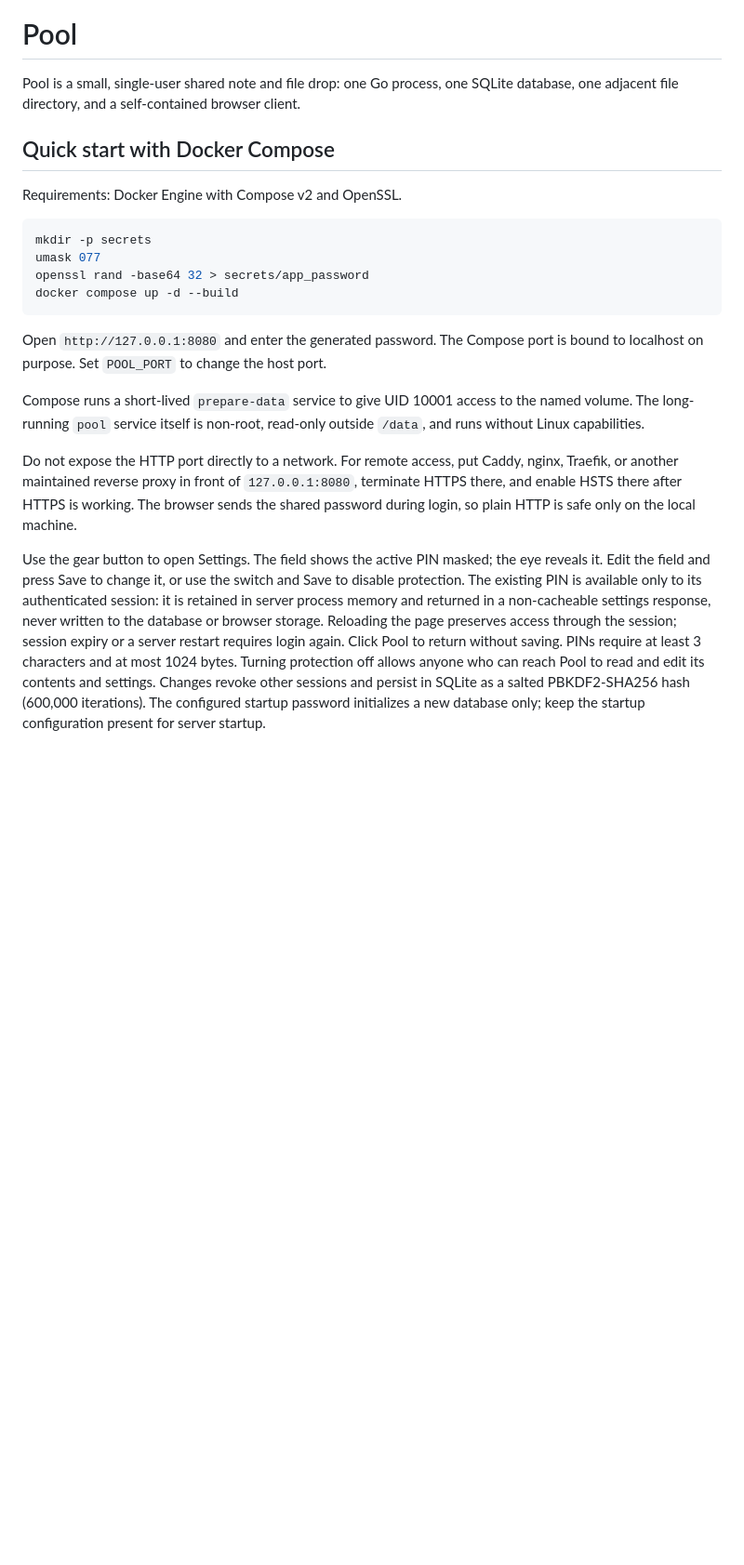
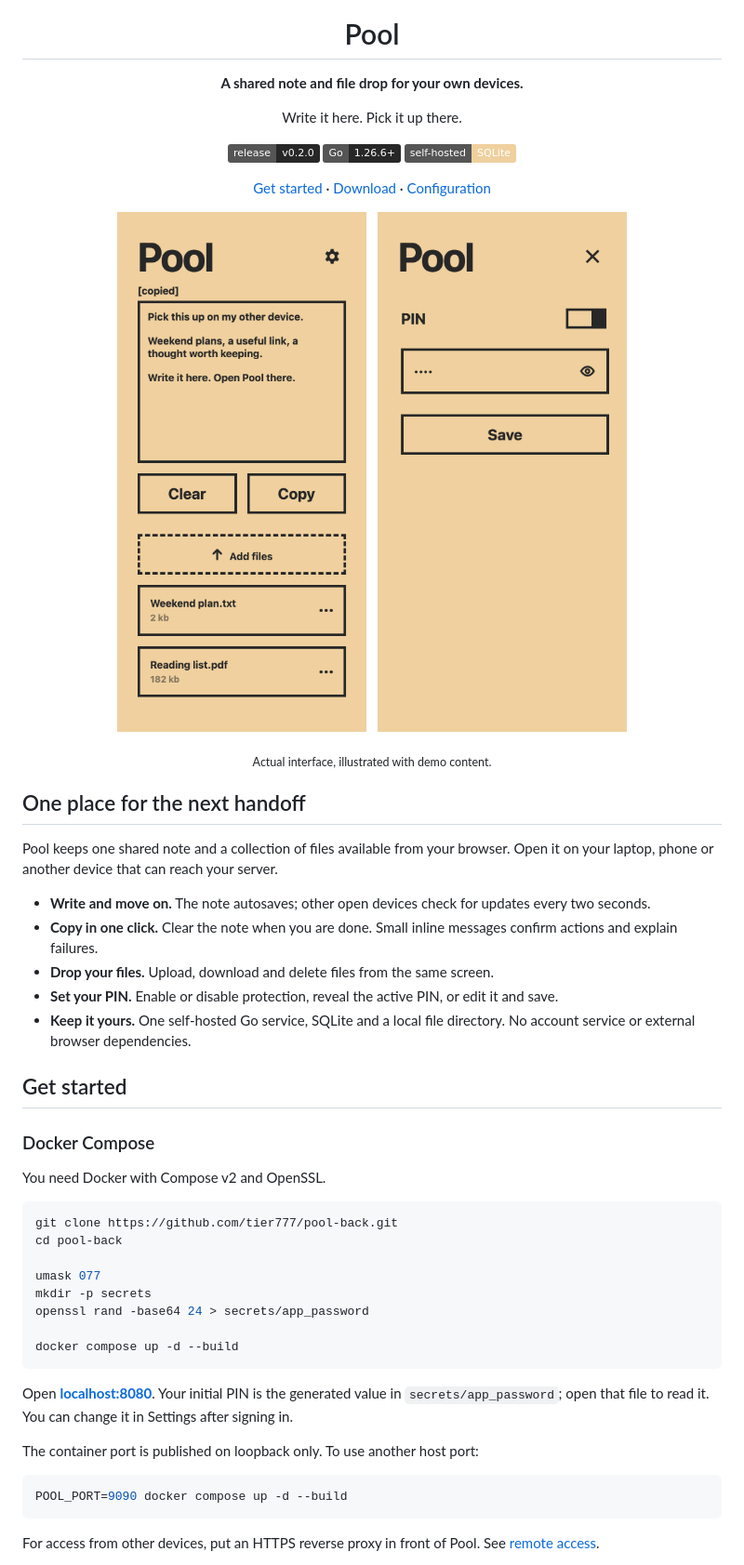
Before and after one commit to tier777/pool, a Markdown page: README.md, the part around the change printed below. Shown: that part at 93% size. Rendered like a GitHub page; pictures changed too: docs/images/pool.png (added), docs/images/settings.png (added); badges without logos; blank space fills up the shorter version.

Commit message:
Refresh README for Pool v0.2.0 release (#63)

````diff
--- a/README.md
+++ b/README.md
@@ -1,23 +5,58 @@
 # Pool
 
-Pool is a small, single-user shared note and file drop: one Go process, one SQLite database, one adjacent file directory, and a self-contained browser client.
+**A shared note and file drop for your own devices.**
 
-## Quick start with Docker Compose
+Write it here. Pick it up there.
 
-Requirements: Docker Engine with Compose v2 and OpenSSL.
+[![Release](https://img.shields.io/badge/release-v0.2.0-272727)](https://github.com/tier777/pool-back/releases/latest)
+[![Go](https://img.shields.io/badge/Go-1.26.6%2B-272727)](go.mod)
+[![Self-hosted](https://img.shields.io/badge/self--hosted-SQLite-efd09e)](#how-it-works)
+
+[Get started](#get-started) · [Download](https://github.com/tier777/pool-back/releases/latest) · [Configuration](#configuration)
+
+</div>
+
+<p align="center">
+  <img src="docs/images/pool.png" alt="Pool main screen with a shared note, Copy and Clear actions, and two downloadable files" width="320">
+  &nbsp;
+  <img src="docs/images/settings.png" alt="Pool settings with PIN protection, a reveal control, Save and a close icon" width="320">
+</p>
+<p align="center"><sub>Actual interface, illustrated with demo content.</sub></p>
+
+## One place for the next handoff
+
+Pool keeps one shared note and a collection of files available from your browser. Open it on your laptop, phone or another device that can reach your server.
+
+- **Write and move on.** The note autosaves; other open devices check for updates every two seconds.
+- **Copy in one click.** Clear the note when you are done. Small inline messages confirm actions and explain failures.
+- **Drop your files.** Upload, download and delete files from the same screen.
+- **Set your PIN.** Enable or disable protection, reveal the active PIN, or edit it and save.
+- **Keep it yours.** One self-hosted Go service, SQLite and a local file directory. No account service or external browser dependencies.
+
+## Get started
+
+### Docker Compose
+
+You need Docker with Compose v2 and OpenSSL.
 
 ```sh
+git clone https://github.com/tier777/pool-back.git
+cd pool-back
+
+umask 077
 mkdir -p secrets
-umask 077
-openssl rand -base64 32 > secrets/app_password
+openssl rand -base64 24 > secrets/app_password
+
 docker compose up -d --build
 ```
 
-Open `http://127.0.0.1:8080` and enter the generated password. The Compose port is bound to localhost on purpose. Set `POOL_PORT` to change the host port.
+Open **[localhost:8080](http://localhost:8080)**. Your initial PIN is the generated value in `secrets/app_password`; open that file to read it. You can change it in Settings after signing in.
 
-Compose runs a short-lived `prepare-data` service to give UID 10001 access to the named volume. The long-running `pool` service itself is non-root, read-only outside `/data`, and runs without Linux capabilities.
+The container port is published on loopback only. To use another host port:
 
-Do not expose the HTTP port directly to a network. For remote access, put Caddy, nginx, Traefik, or another maintained reverse proxy in front of `127.0.0.1:8080`, terminate HTTPS there, and enable HSTS there after HTTPS is working. The browser sends the shared password during login, so plain HTTP is safe only on the local machine.
+```sh
+POOL_PORT=9090 docker compose up -d --build
+```
 
-Use the gear button to open Settings. The field shows the active PIN masked; the eye reveals it. Edit the field and press Save to change it, or use the switch and Save to disable protection. The existing PIN is available only to its authenticated session: it is retained in server process memory and returned in a non-cacheable settings response, never written to the database or browser storage. Reloading the page preserves access through the session; session expiry or a server restart requires login again. Click Pool to return without saving. PINs require at least 3 characters and at most 1024 bytes. Turning protection off allows anyone who can reach Pool to read and edit its contents and settings. Changes revoke other sessions and persist in SQLite as a salted PBKDF2-SHA256 hash (600,000 iterations). The configured startup password initializes a new database only; keep the startup configuration present for server startup.
+For access from other devices, put an HTTPS reverse proxy in front of Pool. See [remote access](#remote-access).
 
````
Also changed, not shown: other parts of README.md (+110 -18 lines).
